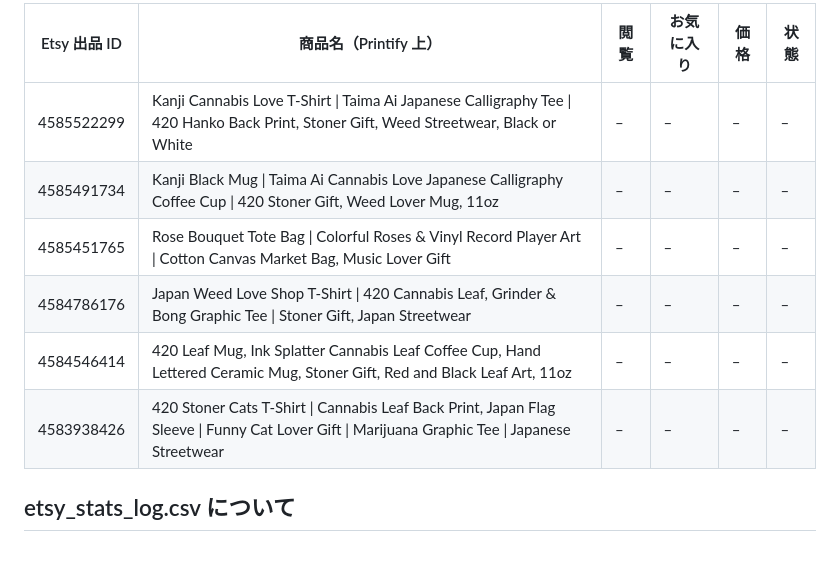
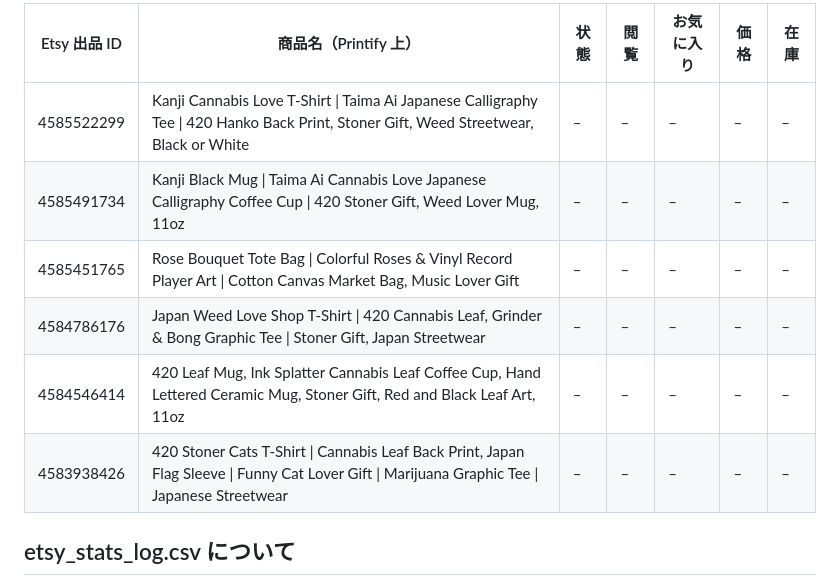
Before and after one commit to m08046430330-hub/-, a Markdown page: etsy_api_test.md, the part around one of its changes. GitHub-like rendering; blank space fills up the shorter version.

```diff
--- a/etsy_api_test.md
+++ b/etsy_api_test.md
@@ -59,12 +65,12 @@ APIエラー 403 (https://openapi.etsy.com/v3/application/listings/batch?listing
 
-| Etsy 出品 ID | 商品名（Printify 上） | 閲覧 | お気に入り | 価格 | 状態 |
-|---|---|---|---|---|---|
-| 4585522299 | Kanji Cannabis Love T-Shirt \| Taima Ai Japanese Calligraphy Tee \| 420 Hanko Back Print, Stoner Gift, Weed Streetwear, Black or White | – | – | – | – |
-| 4585491734 | Kanji Black Mug \| Taima Ai Cannabis Love Japanese Calligraphy Coffee Cup \| 420 Stoner Gift, Weed Lover Mug, 11oz | – | – | – | – |
-| 4585451765 | Rose Bouquet Tote Bag \| Colorful Roses & Vinyl Record Player Art \| Cotton Canvas Market Bag, Music Lover Gift | – | – | – | – |
-| 4584786176 | Japan Weed Love Shop T-Shirt \| 420 Cannabis Leaf, Grinder & Bong Graphic Tee \| Stoner Gift, Japan Streetwear | – | – | – | – |
-| 4584546414 | 420 Leaf Mug, Ink Splatter Cannabis Leaf Coffee Cup, Hand Lettered Ceramic Mug, Stoner Gift, Red and Black Leaf Art, 11oz | – | – | – | – |
-| 4583938426 | 420 Stoner Cats T-Shirt \| Cannabis Leaf Back Print, Japan Flag Sleeve \| Funny Cat Lover Gift \| Marijuana Graphic Tee \| Japanese Streetwear | – | – | – | – |
+| Etsy 出品 ID | 商品名（Printify 上） | 状態 | 閲覧 | お気に入り | 価格 | 在庫 |
+|---|---|---|---|---|---|---|
+| 4585522299 | Kanji Cannabis Love T-Shirt \| Taima Ai Japanese Calligraphy Tee \| 420 Hanko Back Print, Stoner Gift, Weed Streetwear, Black or White | – | – | – | – | – |
+| 4585491734 | Kanji Black Mug \| Taima Ai Cannabis Love Japanese Calligraphy Coffee Cup \| 420 Stoner Gift, Weed Lover Mug, 11oz | – | – | – | – | – |
+| 4585451765 | Rose Bouquet Tote Bag \| Colorful Roses & Vinyl Record Player Art \| Cotton Canvas Market Bag, Music Lover Gift | – | – | – | – | – |
+| 4584786176 | Japan Weed Love Shop T-Shirt \| 420 Cannabis Leaf, Grinder & Bong Graphic Tee \| Stoner Gift, Japan Streetwear | – | – | – | – | – |
+| 4584546414 | 420 Leaf Mug, Ink Splatter Cannabis Leaf Coffee Cup, Hand Lettered Ceramic Mug, Stoner Gift, Red and Black Leaf Art, 11oz | – | – | – | – | – |
+| 4583938426 | 420 Stoner Cats T-Shirt \| Cannabis Leaf Back Print, Japan Flag Sleeve \| Funny Cat Lover Gift \| Marijuana Graphic Tee \| Japanese Streetwear | – | – | – | – | – |
 
 ## etsy_stats_log.csv について
 
```
Also changed, not shown: other parts of etsy_api_test.md (+30 -24 lines).
